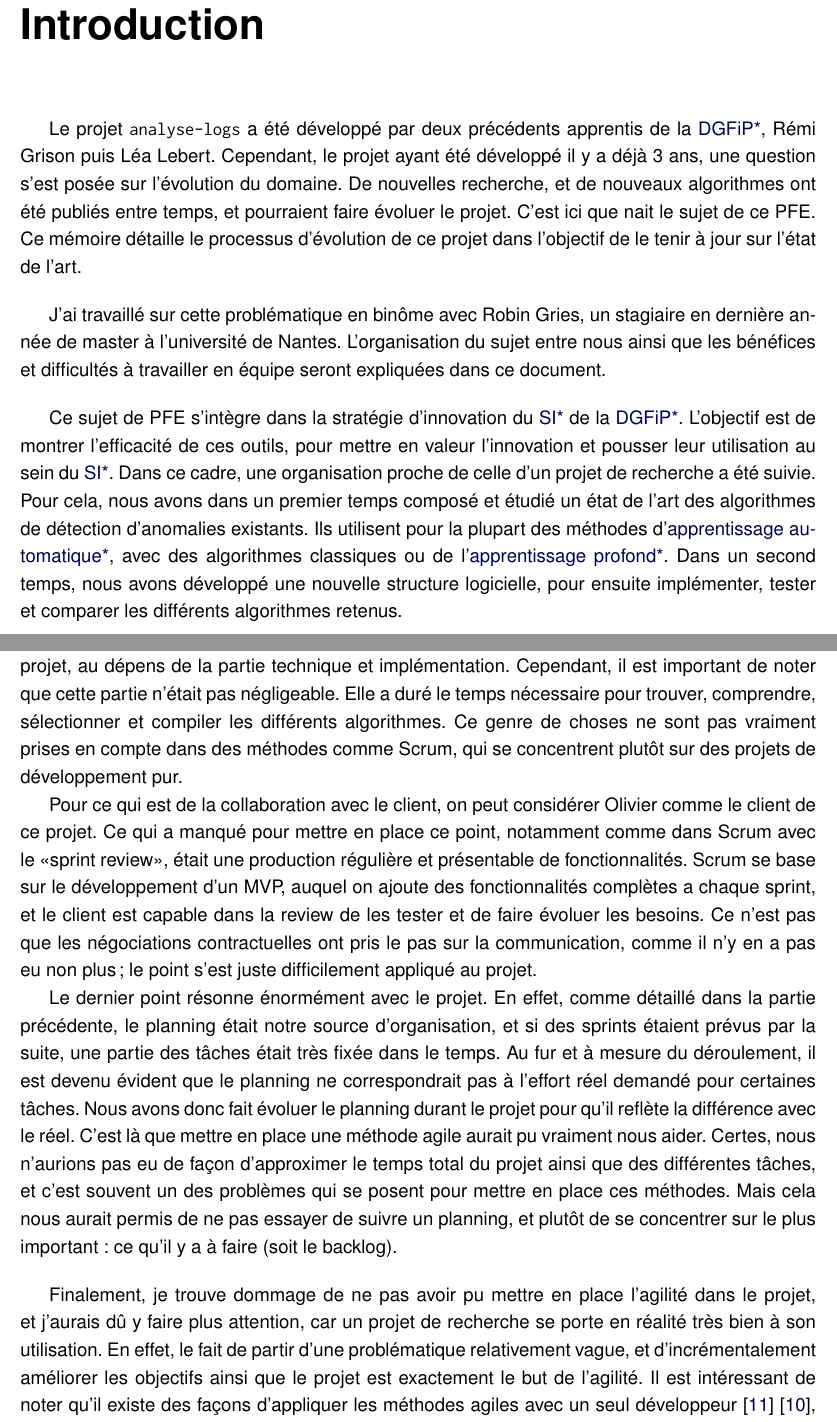
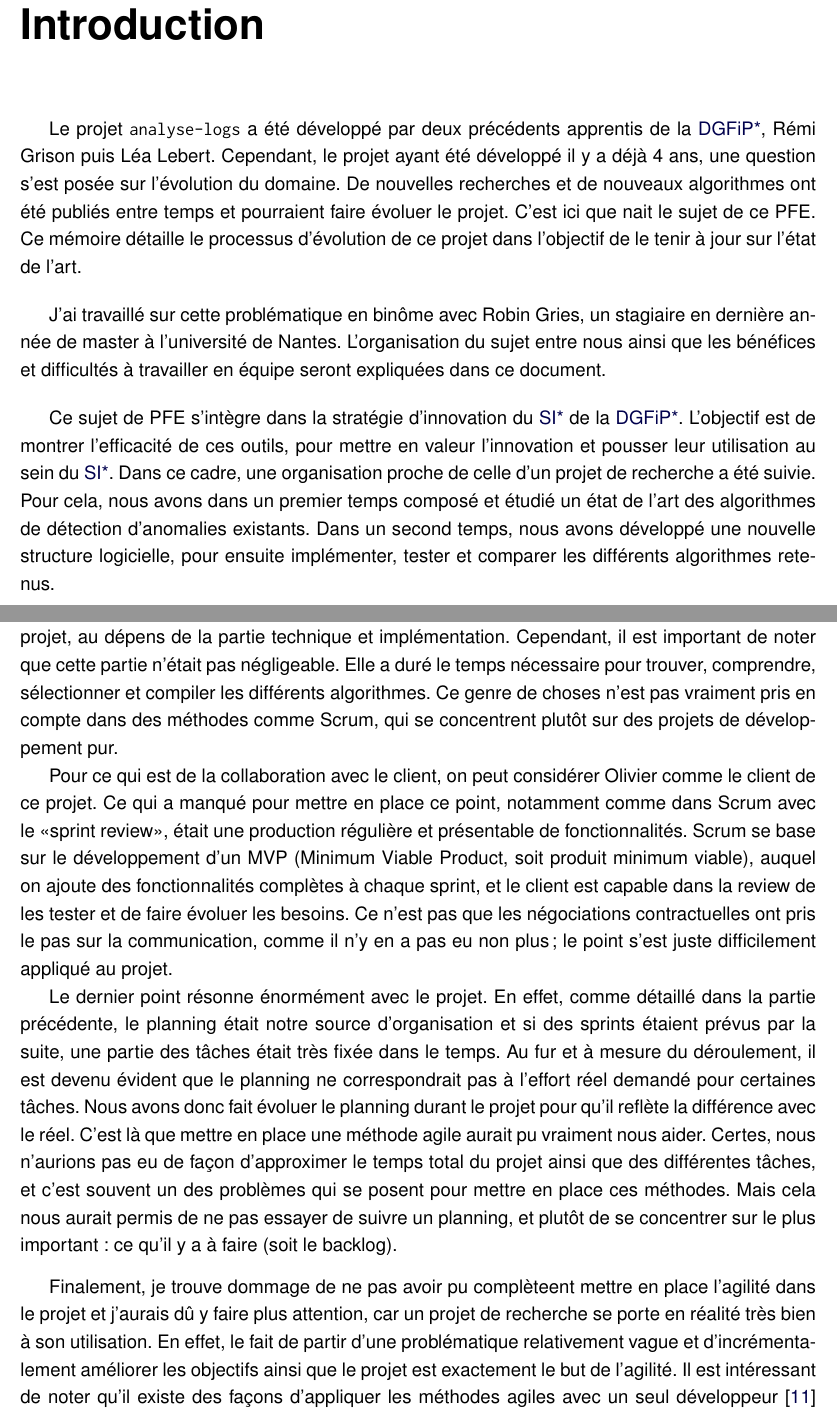
Before and after one commit to OscarGlo/rapport-pfe, a LaTeX book (rapport.tex): two parts of pages 8 and 26 of 53, joined at a grey line, cut so that both start at the same text. Compiled offline with pdfLaTeX.

Commit message:
modifications olivier 2

```diff
--- a/rapport.tex
+++ b/rapport.tex
@@ -157,13 +157,13 @@ Les \glspl{log} sont une source importante de données détaillant le fonctionne
 \chapters{Introduction}
 \todo{1-2 pages}
 
-Le projet \texttt{analyse-logs} a été développé par deux précédents apprentis de la \gls{DGFiP}, Rémi Grison puis Léa Lebert. Cependant, le projet ayant été développé il y a déjà 3 ans, une question s'est posée sur l'évolution du domaine. De nouvelles recherche, et de nouveaux algorithmes ont été publiés entre temps, et pourraient faire évoluer le projet. C'est ici que nait le sujet de ce PFE. Ce mémoire détaille le processus d'évolution de ce projet dans l'objectif de le tenir à jour sur l'état de l'art.
+Le projet \texttt{analyse-logs} a été développé par deux précédents apprentis de la \gls{DGFiP}, Rémi Grison puis Léa Lebert. Cependant, le projet ayant été développé il y a déjà 4 ans, une question s'est posée sur l'évolution du domaine. De nouvelles recherches et de nouveaux algorithmes ont été publiés entre temps et pourraient faire évoluer le projet. C'est ici que nait le sujet de ce PFE. Ce mémoire détaille le processus d'évolution de ce projet dans l'objectif de le tenir à jour sur l'état de l'art.
 
 \bigskip
 J'ai travaillé sur cette problématique en binôme avec Robin Gries, un stagiaire en dernière année de master à l'université de Nantes. L'organisation du sujet entre nous ainsi que les bénéfices et difficultés à travailler en équipe seront expliquées dans ce document.
 
 \bigskip
-Ce sujet de PFE s'intègre dans la stratégie d'innovation du \gls{SI} de la \gls{DGFiP}. L'objectif est de montrer l'efficacité de ces outils, pour mettre en valeur l'innovation et pousser leur utilisation au sein du \gls{SI}. Dans ce cadre, une organisation proche de celle d'un projet de recherche a été suivie. Pour cela, nous avons dans un premier temps composé et étudié un état de l'art des algorithmes de détection d'anomalies existants. Ils utilisent pour la plupart des méthodes d'\gls{ml}, avec des algorithmes classiques ou de l'\gls{deep}. Dans un second temps, nous avons développé une nouvelle structure logicielle, pour ensuite implémenter, tester et comparer les différents algorithmes retenus.
+Ce sujet de PFE s'intègre dans la stratégie d'innovation du \gls{SI} de la \gls{DGFiP}. L'objectif est de montrer l'efficacité de ces outils, pour mettre en valeur l'innovation et pousser leur utilisation au sein du \gls{SI}. Dans ce cadre, une organisation proche de celle d'un projet de recherche a été suivie. Pour cela, nous avons dans un premier temps composé et étudié un état de l'art des algorithmes de détection d'anomalies existants. Dans un second temps, nous avons développé une nouvelle structure logicielle, pour ensuite implémenter, tester et comparer les différents algorithmes retenus.
 
 \newpage
 \chapter{La DGFiP, administration en évolution constante}
@@ -463,14 +464,14 @@ Un des problèmes mentionné dans le papier est le temps de formation, qui à é
 \bigskip
 Pour reprendre les différents principes agiles, il est intéressant de noter que le premier point a bien été mis en place sur le projet. En effet, la relation entre moi et Robin, ainsi qu'entre nous et Olivier, était un des points cruciaux au bon déroulement du projet. Des processus détaillés n'ont pas été mis en place pour ceci, mais aussi en partie car il est compliqué de formaliser un processus de recherche et d'innovation.
 
-Un problème pour la mise en place de l'agilité à été le second point. En effet, la mise en place d'un logiciel fonctionnel n'est pas une évidence dans un cadre de recherche. Si le principe agile parle de documentation pour le logiciel, je pense que cette idée peut aussi prendre en compte la documentation en amont du logiciel. Ce processus de documentation a finalement été au cœur du projet, au dépens de la partie technique et implémentation. Cependant, il est important de noter que cette partie n'était pas négligeable. Elle a duré le temps nécessaire pour trouver, comprendre, sélectionner et compiler les différents algorithmes. Ce genre de choses ne sont pas vraiment prises en compte dans des méthodes comme Scrum, qui se concentrent plutôt sur des projets de développement pur.
+Un problème pour la mise en place de l'agilité à été le second point. En effet, la mise en place d'un logiciel fonctionnel n'est pas une évidence dans un cadre de recherche. Si le principe agile parle de documentation pour le logiciel, je pense que cette idée peut aussi prendre en compte la documentation en amont du logiciel. Ce processus de documentation a finalement été au cœur du projet, au dépens de la partie technique et implémentation. Cependant, il est important de noter que cette partie n'était pas négligeable. Elle a duré le temps nécessaire pour trouver, comprendre, sélectionner et compiler les différents algorithmes. Ce genre de choses n'est pas vraiment pris en compte dans des méthodes comme Scrum, qui se concentrent plutôt sur des projets de développement pur.
 
-Pour ce qui est de la collaboration avec le client, on peut considérer Olivier comme le client de ce projet. Ce qui a manqué pour mettre en place ce point, notamment comme dans Scrum avec le <<sprint review>>, était une production régulière et présentable de fonctionnalités. Scrum se base sur le développement d'un MVP, auquel on ajoute des fonctionnalités complètes a chaque sprint, et le client est capable dans la review de les tester et de faire évoluer les besoins. Ce n'est pas que les négociations contractuelles ont pris le pas sur la communication, comme il n'y en a pas eu non plus; le point s'est juste difficilement appliqué au projet.
+Pour ce qui est de la collaboration avec le client, on peut considérer Olivier comme le client de ce projet. Ce qui a manqué pour mettre en place ce point, notamment comme dans Scrum avec le <<sprint review>>, était une production régulière et présentable de fonctionnalités. Scrum se base sur le développement d'un MVP (Minimum Viable Product, soit produit minimum viable), auquel on ajoute des fonctionnalités complètes à chaque sprint, et le client est capable dans la review de les tester et de faire évoluer les besoins. Ce n'est pas que les négociations contractuelles ont pris le pas sur la communication, comme il n'y en a pas eu non plus; le point s'est juste difficilement appliqué au projet.
 
-Le dernier point résonne énormément avec le projet. En effet, comme détaillé dans la partie précédente, le planning était notre source d'organisation, et si des sprints étaient prévus par la suite, une partie des tâches était très fixée dans le temps. Au fur et à mesure du déroulement, il est devenu évident que le planning ne correspondrait pas à l'effort réel demandé pour certaines tâches. Nous avons donc fait évoluer le planning durant le projet pour qu'il reflète la différence avec le réel. C'est là que mettre en place une méthode agile aurait pu vraiment nous aider. Certes, nous n'aurions pas eu de façon d'approximer le temps total du projet ainsi que des différentes tâches, et c'est souvent un des problèmes qui se posent pour mettre en place ces méthodes. Mais cela nous aurait permis de ne pas essayer de suivre un planning, et plutôt de se concentrer sur le plus important: ce qu'il y a à faire (soit le backlog).
+Le dernier point résonne énormément avec le projet. En effet, comme détaillé dans la partie précédente, le planning était notre source d'organisation et si des sprints étaient prévus par la suite, une partie des tâches était très fixée dans le temps. Au fur et à mesure du déroulement, il est devenu évident que le planning ne correspondrait pas à l'effort réel demandé pour certaines tâches. Nous avons donc fait évoluer le planning durant le projet pour qu'il reflète la différence avec le réel. C'est là que mettre en place une méthode agile aurait pu vraiment nous aider. Certes, nous n'aurions pas eu de façon d'approximer le temps total du projet ainsi que des différentes tâches, et c'est souvent un des problèmes qui se posent pour mettre en place ces méthodes. Mais cela nous aurait permis de ne pas essayer de suivre un planning, et plutôt de se concentrer sur le plus important: ce qu'il y a à faire (soit le backlog).
 
 \bigskip
-Finalement, je trouve dommage de ne pas avoir pu mettre en place l'agilité dans le projet, et j'aurais dû y faire plus attention, car un projet de recherche se porte en réalité très bien à son utilisation. En effet, le fait de partir d'une problématique relativement vague, et d'incrémentalement améliorer les objectifs ainsi que le projet est exactement le but de l'agilité. Il est intéressant de noter qu'il existe des façons d'appliquer les méthodes agiles avec un seul développeur \cite{agilesolo} \cite{ssdm}, et elles pourraient être étendues a une équipe de deux personnes aisément.
+Finalement, je trouve dommage de ne pas avoir pu complèteent mettre en place l'agilité dans le projet et j'aurais dû y faire plus attention, car un projet de recherche se porte en réalité très bien à son utilisation. En effet, le fait de partir d'une problématique relativement vague et d'incrémentalement améliorer les objectifs ainsi que le projet est exactement le but de l'agilité. Il est intéressant de noter qu'il existe des façons d'appliquer les méthodes agiles avec un seul développeur \cite{agilesolo} \cite{ssdm}, et elles pourraient être étendues à une équipe de deux personnes aisément.
 
 \newpage
 \section{Évaluation économique du projet}
```
Also changed, not shown: rapport.pdf, rapport.tex (21 more changed lines).
